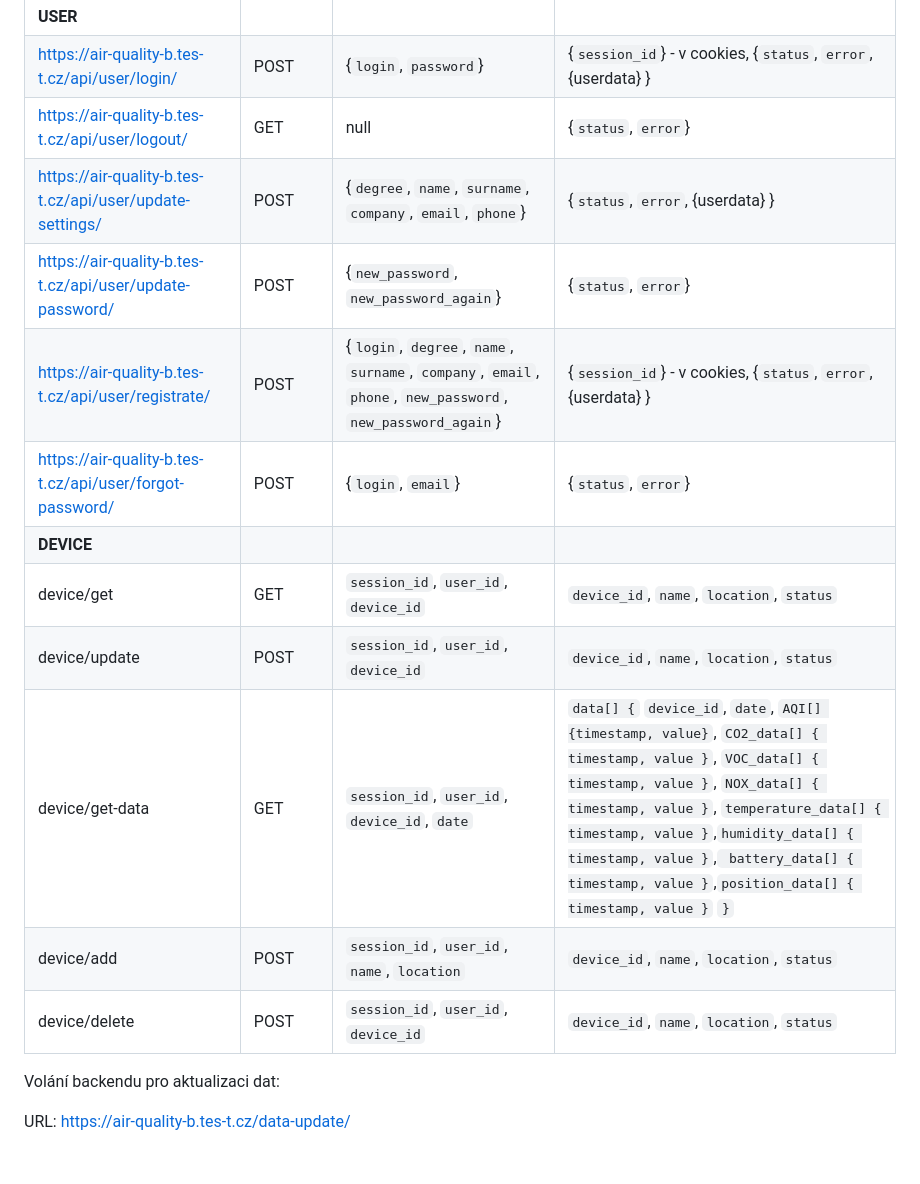
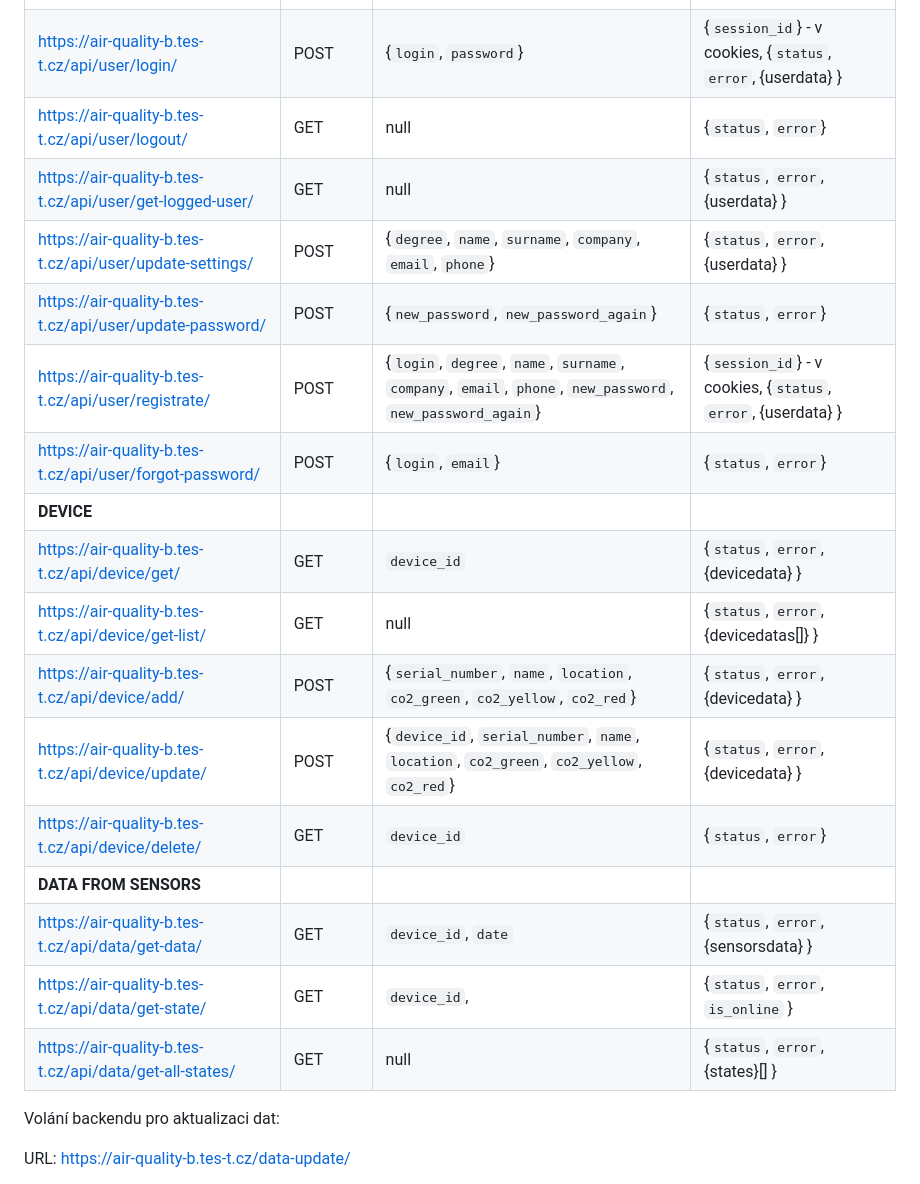
Before and after one commit to Neolker/AirQuality, a Markdown page: README.md, the part around the change. Drawn GitHub-style; blank space fills up the shorter version.

```diff
--- a/README.md
+++ b/README.md
@@ -16,16 +16,23 @@ Volání backendu z frontendu:
 | **USER**                                                                                                                                                                                                                                        |
 | https://air-quality-b.tes-t.cz/api/user/login/           | POST   | {`login`, `password`}                                                                                     | {`session_id`} - v cookies, {`status`, `error`, {userdata} }    |
 | https://air-quality-b.tes-t.cz/api/user/logout/          | GET    | null                                                                                                      | {`status`, `error`}                                             |
+| https://air-quality-b.tes-t.cz/api/user/get-logged-user/ | GET    | null                                                                                                      | {`status`, `error`, {userdata} }                                |
 | https://air-quality-b.tes-t.cz/api/user/update-settings/ | POST   | {`degree`, `name`, `surname`, `company`, `email`, `phone`}                                                | {`status`, `error`, {userdata} }                                |
 | https://air-quality-b.tes-t.cz/api/user/update-password/ | POST   | {`new_password`, `new_password_again`}                                                                    | {`status`, `error`}                                             |
 | https://air-quality-b.tes-t.cz/api/user/registrate/      | POST   | {`login`, `degree`, `name`, `surname`, `company`, `email`, `phone`, `new_password`, `new_password_again`} | {`session_id`} - v cookies, {`status`, `error`, {userdata} }    |
 | https://air-quality-b.tes-t.cz/api/user/forgot-password/ | POST   | {`login`, `email`}                                                                                        | {`status`, `error`}                                             |
-| **DEVICE**                        |
-| device/get                        | GET    | `session_id`, `user_id`, `device_id`                                | `device_id`, `name`, `location`, `status`                                                                                                                                                                                                                                                                                               |
-| device/update                     | POST   | `session_id`, `user_id`, `device_id`                                | `device_id`, `name`, `location`, `status`                                                                                                                                                                                                                                                                                               |
-| device/get-data                   | GET    | `session_id`, `user_id`, `device_id`, `date`                        | `data[] {` `device_id`, `date`, `AQI[] {timestamp, value}`, `CO2_data[] { timestamp, value }`, `VOC_data[] { timestamp, value }`, `NOX_data[] { timestamp, value }`, `temperature_data[] { timestamp, value }`,`humidity_data[] { timestamp, value }`,` battery_data[] { timestamp, value }`,`position_data[] { timestamp, value }` `}` |
-| device/add                        | POST   | `session_id`, `user_id`, `name`, `location`                         | `device_id`, `name`, `location`, `status`                                                                                                                                                                                                                                                                                               |
-| device/delete                     | POST   | `session_id`, `user_id`, `device_id`                                | `device_id`, `name`, `location`, `status`                                                                                                                                                                                                                                                                                               |
+| **DEVICE**                                                                                                                                                                                                                                      |
+| https://air-quality-b.tes-t.cz/api/device/get/           | GET    | `device_id`                                                                                               | {`status`, `error`, {devicedata} }                              |
+| https://air-quality-b.tes-t.cz/api/device/get-list/      | GET    | null                                                                                                      | {`status`, `error`, {devicedatas[]} }                           |
+| https://air-quality-b.tes-t.cz/api/device/add/           | POST   | {`serial_number`, `name`, `location`, `co2_green`, `co2_yellow`, `co2_red`}                               | {`status`, `error`, {devicedata} }                              |
+| https://air-quality-b.tes-t.cz/api/device/update/        | POST   | {`device_id`, `serial_number`, `name`, `location`, `co2_green`, `co2_yellow`, `co2_red`}                  | {`status`, `error`, {devicedata} }                              |
+| https://air-quality-b.tes-t.cz/api/device/delete/        | GET    | `device_id`                                                                                               | {`status`, `error`}                                             |
+| **DATA FROM SENSORS**                                                                                                                                                                                                                           |
+| https://air-quality-b.tes-t.cz/api/data/get-data/        | GET    |  `device_id`, `date`                                                                                      | {`status`, `error`, {sensorsdata} }                             |
+| https://air-quality-b.tes-t.cz/api/data/get-state/       | GET    |  `device_id`,                                                                                             | {`status`, `error`, `is_online` }                               |
+| https://air-quality-b.tes-t.cz/api/data/get-all-states/  | GET    |  null                                                                                                     | {`status`, `error`, {states}[] }                                |
+
+
 
 
 Volání backendu pro aktualizaci dat:
```
